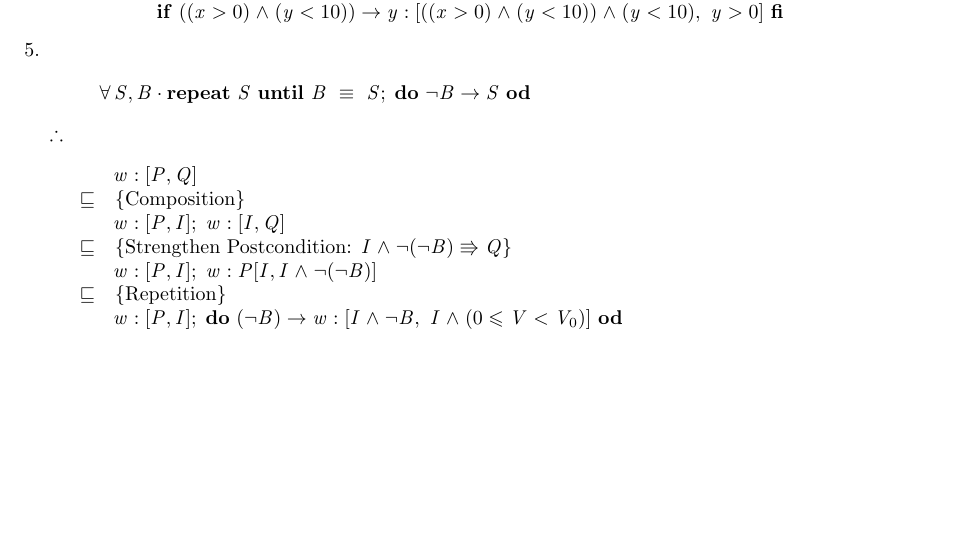
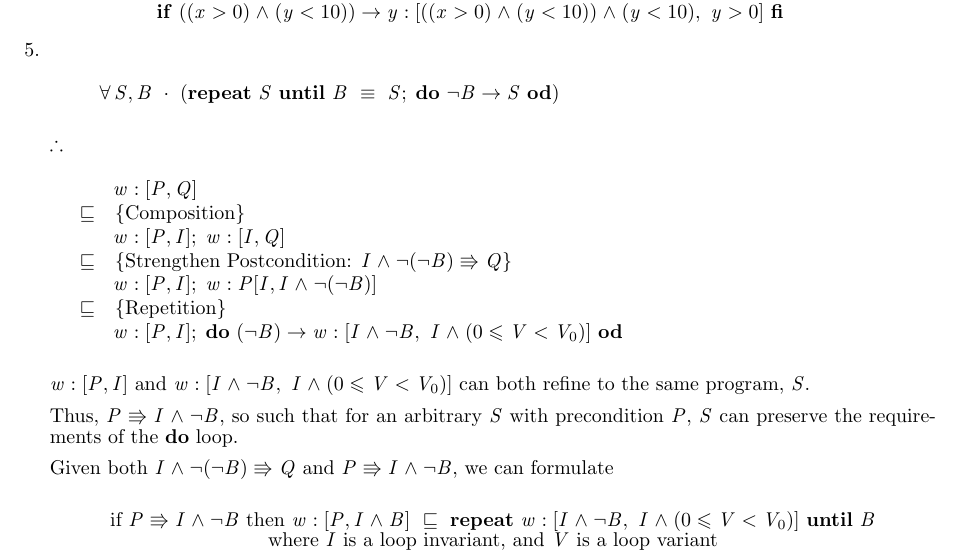
Before and after one commit to MaxwellBo/CSSE3100_Assignments, a LaTeX problem sheet (Assignment_1_Solutions.tex): part of page 2 of 2, cut so that both start at the same text, the shorter picture padded with empty space. Compiled offline with pdfLaTeX.

Commit message:
Finish Question 5

```diff
--- a/Assignment_1_Solutions.tex
+++ b/Assignment_1_Solutions.tex
@@ -94,8 +94,10 @@
     \end{enumerate}
 \item
 
-    \[\forall S, B \cdot \Repeat\ S\ \Until\ B ~\equiv~ S; \Do\ \neg B \rightarrow S\ \Od\]
+    \[\forall S, B ~\cdot~ (\Repeat\ S\ \Until\ B ~\equiv~ S; \Do\ \neg B \rightarrow S\ \Od)\]
+
     $\therefore$
+
     \DERIVE
     \form{w:[P, Q]}
     \hint{\refsto} {Composition}
@@ -105,8 +107,18 @@
     \hint{\refsto} {Repetition}
     \form{w: [P, I]; \Do~ (\neg B) \rightarrow
  w:[I \land \neg B,\ I \land (0 \leqslant V < V_0)]\ \Od}
- \ENDDERIVE
+    \ENDDERIVE
 
+    $w: [P, I]$ and $w:[I \land \neg B,\ I \land (0 \leqslant V < V_0)]$ can both refine to the same program, $S$.\\
+
+    Thus, $P \entails I \land \neg B$, so such that for an arbitrary $S$ with precondition $P$, $S$ can preserve the requirements of the $\Do$ loop.\\
+
+    Given both $I \land \neg(\neg B) \entails Q$ and $P \entails I \land \neg B$, we can formulate\\
+
+    \begin{center}
+    if $P \entails I \land \neg B$ then $w:[P, I \land B] ~\refsto~ \Repeat\ w:[I \land \neg B,\ I \land (0 \leqslant V < V_0)]\ \Until\ B$\\
+    where $I$ is a loop invariant, and $V$ is a loop variant
+    \end{center}
 
 \end{enumerate}
 
```
Also changed, not shown: Assignment_1_Solutions.pdf.
